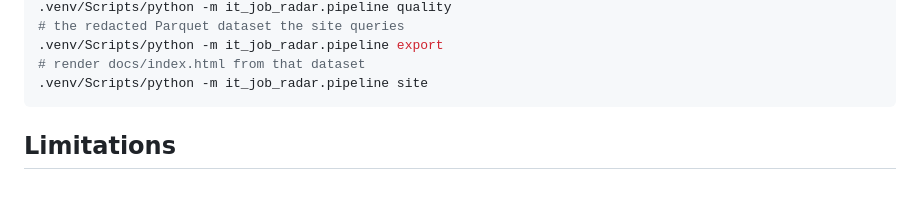
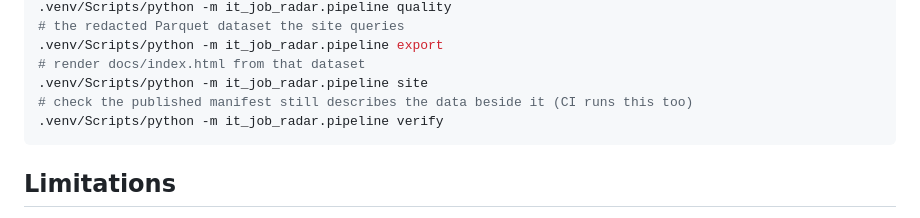
Before and after one commit to P0w3r223/it-job-radar, a Markdown page: README.md, the part around the change. Drawn GitHub-style; blank space fills up the shorter version.

Commit message:
docs: document the verify command alongside the rest of the CLI

````diff
--- a/README.md
+++ b/README.md
@@ -123,6 +123,8 @@ pytest
 .venv/Scripts/python -m it_job_radar.pipeline export
 # render docs/index.html from that dataset
 .venv/Scripts/python -m it_job_radar.pipeline site
+# check the published manifest still describes the data beside it (CI runs this too)
+.venv/Scripts/python -m it_job_radar.pipeline verify
 ```
 
 ## Limitations
````
Also changed, not shown: CLAUDE.md (+3 -1 lines).
